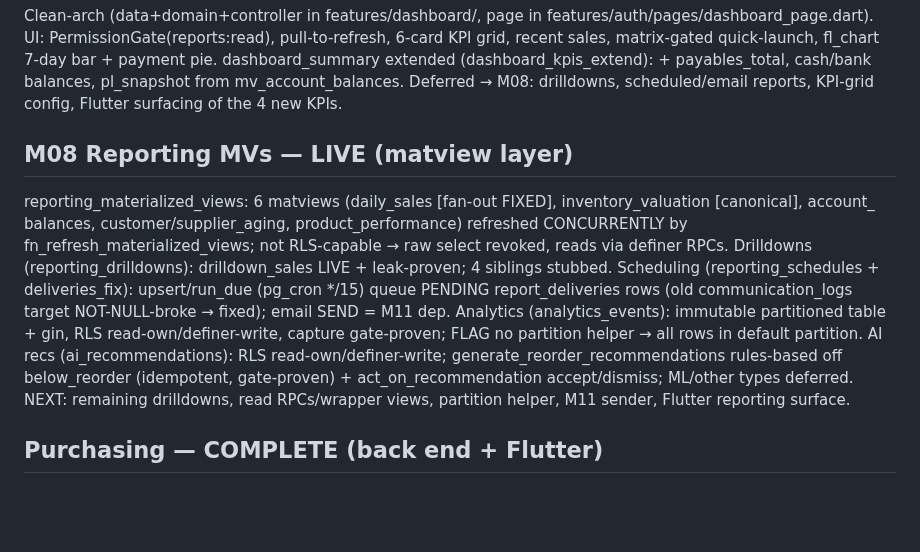
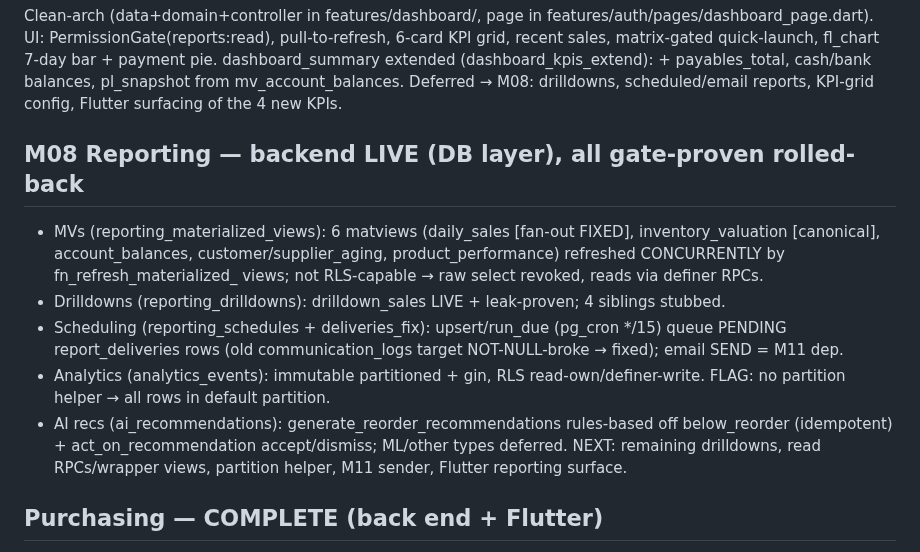
Before and after one commit to RaoAhmadRaza/posapplication-, a Markdown page: docs/PROJECT_STATE.md, the part around the change. Drawn GitHub-style; blank space fills up the shorter version.

Commit message:
docs(reporting): restructure M08 block as bulleted backend-complete summary

```diff
--- a/docs/PROJECT_STATE.md
+++ b/docs/PROJECT_STATE.md
@@ -103,17 +103,18 @@ PermissionGate(reports:read), pull-to-refresh, 6-card KPI grid, recent sales, ma
 pl_snapshot from mv_account_balances. Deferred → M08: drilldowns, scheduled/email reports, KPI-grid config,
 Flutter surfacing of the 4 new KPIs.
 
-## M08 Reporting MVs — LIVE (matview layer)
-reporting_materialized_views: 6 matviews (daily_sales [fan-out FIXED], inventory_valuation [canonical], account_
-balances, customer/supplier_aging, product_performance) refreshed CONCURRENTLY by fn_refresh_materialized_views;
-not RLS-capable → raw select revoked, reads via definer RPCs. Drilldowns (reporting_drilldowns): drilldown_sales
-LIVE + leak-proven; 4 siblings stubbed. Scheduling (reporting_schedules + deliveries_fix): upsert/run_due (pg_cron
-*/15) queue PENDING report_deliveries rows (old communication_logs target NOT-NULL-broke → fixed); email SEND = M11
-dep. Analytics (analytics_events): immutable partitioned table + gin, RLS read-own/definer-write, capture gate-proven;
-FLAG no partition helper → all rows in default partition. AI recs (ai_recommendations): RLS read-own/definer-write;
-generate_reorder_recommendations rules-based off below_reorder (idempotent, gate-proven) + act_on_recommendation
-accept/dismiss; ML/other types deferred. NEXT: remaining drilldowns, read RPCs/wrapper views, partition helper,
-M11 sender, Flutter reporting surface.
+## M08 Reporting — backend LIVE (DB layer), all gate-proven rolled-back
+- MVs (reporting_materialized_views): 6 matviews (daily_sales [fan-out FIXED], inventory_valuation [canonical],
+  account_balances, customer/supplier_aging, product_performance) refreshed CONCURRENTLY by fn_refresh_materialized_
+  views; not RLS-capable → raw select revoked, reads via definer RPCs.
+- Drilldowns (reporting_drilldowns): drilldown_sales LIVE + leak-proven; 4 siblings stubbed.
+- Scheduling (reporting_schedules + deliveries_fix): upsert/run_due (pg_cron */15) queue PENDING report_deliveries
+  rows (old communication_logs target NOT-NULL-broke → fixed); email SEND = M11 dep.
+- Analytics (analytics_events): immutable partitioned + gin, RLS read-own/definer-write. FLAG: no partition helper
+  → all rows in default partition.
+- AI recs (ai_recommendations): generate_reorder_recommendations rules-based off below_reorder (idempotent) +
+  act_on_recommendation accept/dismiss; ML/other types deferred.
+NEXT: remaining drilldowns, read RPCs/wrapper views, partition helper, M11 sender, Flutter reporting surface.
 
 ## Purchasing — COMPLETE (back end + Flutter)
 
```
